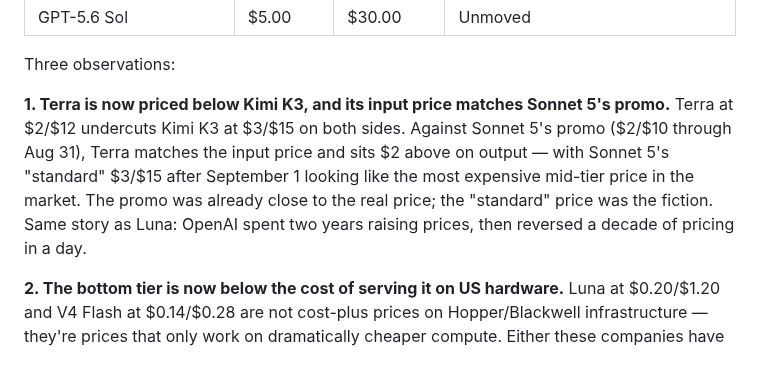
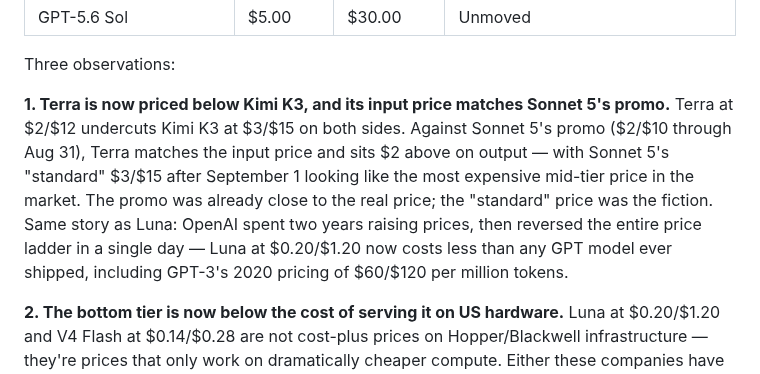
Before and after one commit to totalwindupflightsystems/blog, a Markdown page: articles/the-power-war.md, the part around the change. Drawn GitHub-style.

Commit message:
Fix pricing history claim: two years of raises, not a decade
OpenAI API is 6 years old (2020-); first four years were price cuts (GPT-3 $60/$120 → GPT-4o $2.50/$10). The raising phase was only the last two years. Corrected to: reversed the entire price ladder in a day — Luna now undercuts every GPT ever shipped, including GPT-3's 2020 pricing.

Co-authored-by: Alexis Okuwa <wojonstech@gmail.com>

```diff
--- a/articles/the-power-war.md
+++ b/articles/the-power-war.md
@@ -50,7 +50,7 @@ But look at the *new* tier structure, and it stops looking like a correction and
 
 Three observations:
 
-**1. Terra is now priced below Kimi K3, and its input price matches Sonnet 5's promo.** Terra at $2/$12 undercuts Kimi K3 at $3/$15 on both sides. Against Sonnet 5's promo ($2/$10 through Aug 31), Terra matches the input price and sits $2 above on output — with Sonnet 5's "standard" $3/$15 after September 1 looking like the most expensive mid-tier price in the market. The promo was already close to the real price; the "standard" price was the fiction. Same story as Luna: OpenAI spent two years raising prices, then reversed a decade of pricing in a day.
+**1. Terra is now priced below Kimi K3, and its input price matches Sonnet 5's promo.** Terra at $2/$12 undercuts Kimi K3 at $3/$15 on both sides. Against Sonnet 5's promo ($2/$10 through Aug 31), Terra matches the input price and sits $2 above on output — with Sonnet 5's "standard" $3/$15 after September 1 looking like the most expensive mid-tier price in the market. The promo was already close to the real price; the "standard" price was the fiction. Same story as Luna: OpenAI spent two years raising prices, then reversed the entire price ladder in a single day — Luna at $0.20/$1.20 now costs less than any GPT model ever shipped, including GPT-3's 2020 pricing of $60/$120 per million tokens.
 
 **2. The bottom tier is now below the cost of serving it on US hardware.** Luna at $0.20/$1.20 and V4 Flash at $0.14/$0.28 are not cost-plus prices on Hopper/Blackwell infrastructure — they're prices that only work on dramatically cheaper compute. Either these companies have efficiency nobody has fully modeled (DeepSeek's 27% of V3's inference FLOPs claim), or the hardware underneath is cheaper than the US stack, or both. That's the quiet part: **the price floor of the entire industry is now set by Chinese hardware economics.**
 
```
